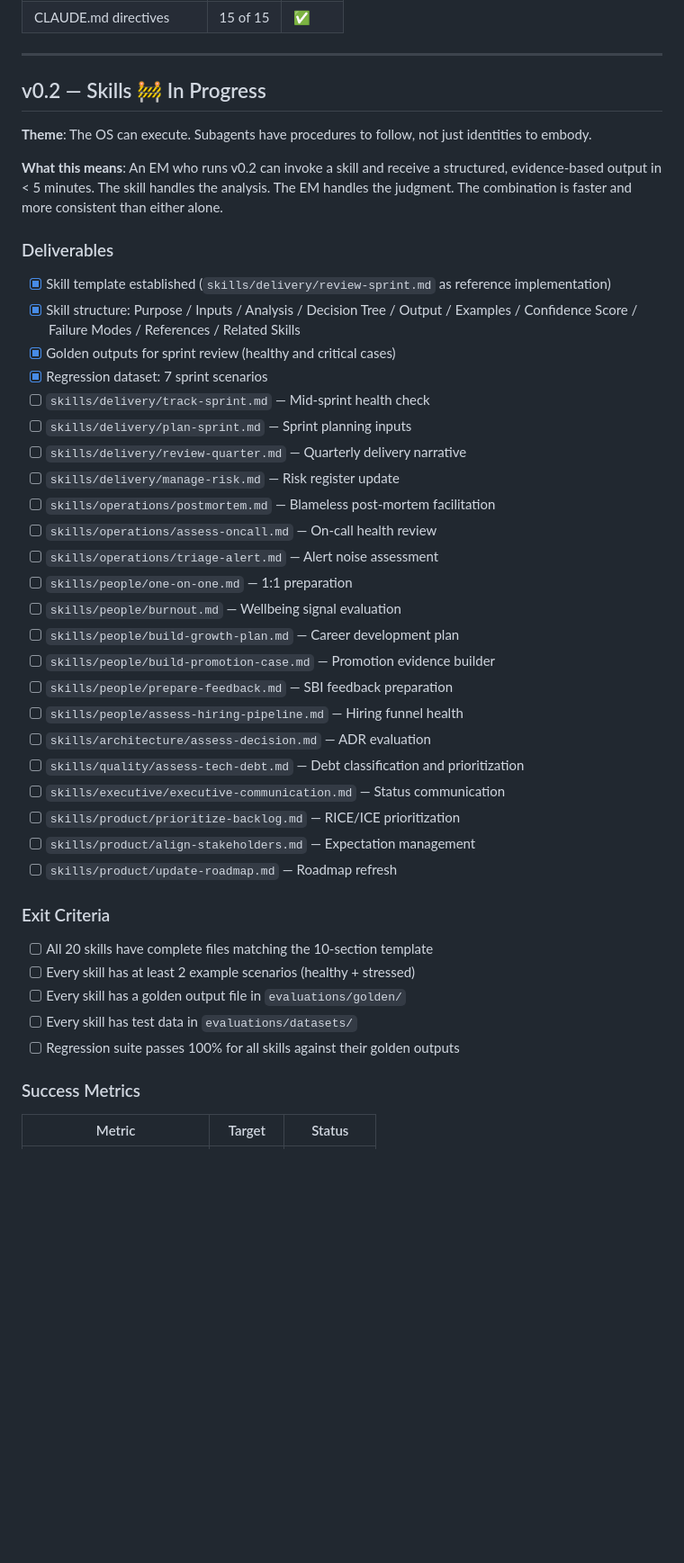
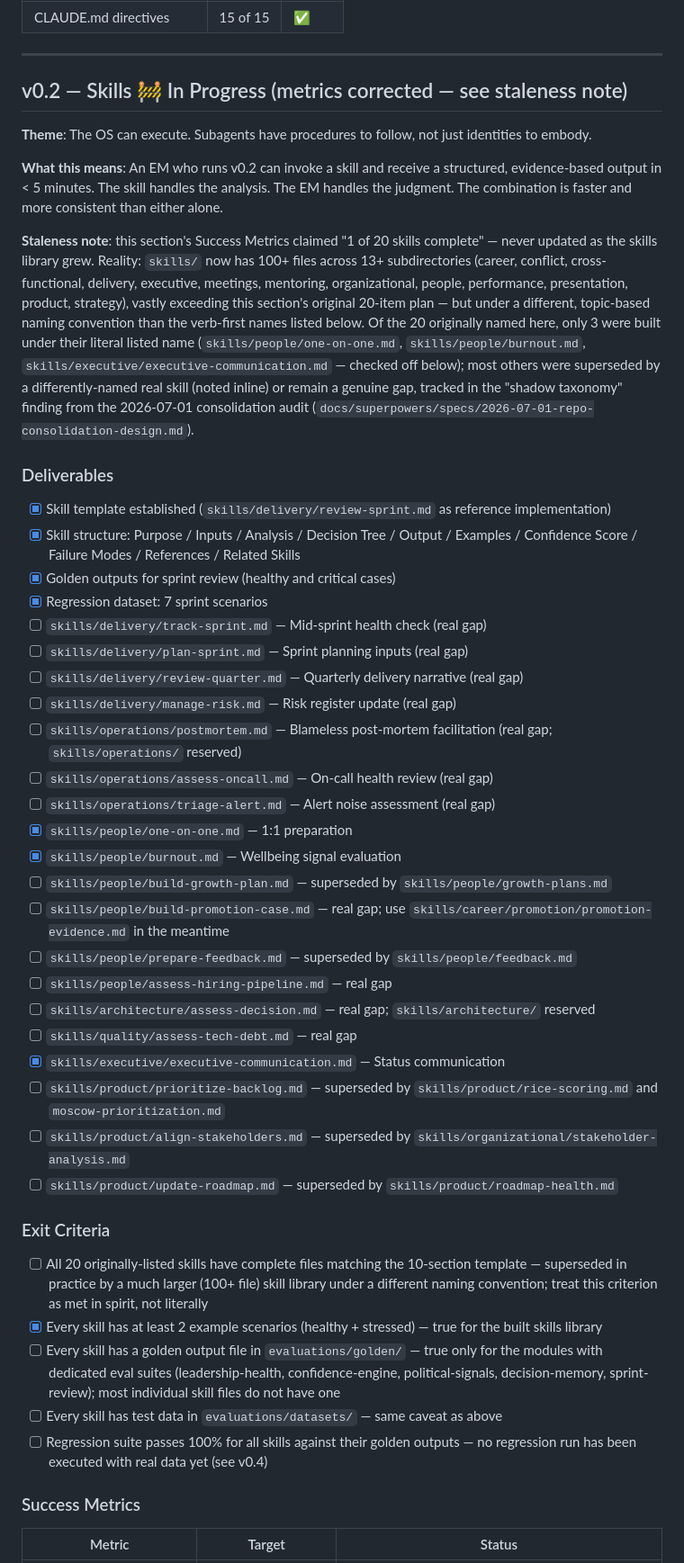
Before and after one commit to arifazim/LeadershipOS, a Markdown page: ROADMAP.md, the part around one of its changes. Shown at 90% size. Rendered like a GitHub page; blank space fills up the shorter version.

Commit message:
Sub-project L: fix ROADMAP.md v0.2 stale metrics
v0.2's Success Metrics claimed "1 of 20 skills complete" against a
reality of 100+ skill files across 13+ subdirectories -- never
updated as the library grew under a different, topic-based naming
convention than the verb-first names originally planned. Adds a
staleness note (matching v0.5's self-disclosed pattern), checks off
the 3 items actually built under their literal name, annotates the
rest as either superseded-by-a-differently-named-real-skill or a
genuine gap (cross-referencing the shadow-taxonomy finding from the
2026-07-01 consolidation audit), and corrects the Success Metrics
table and the v1.0 Production Definition of Done's coverage item to
reference the real library instead of the stale 20-item count.

Co-Authored-By: Claude Sonnet 5 <noreply@anthropic.com>

```diff
--- a/ROADMAP.md
+++ b/ROADMAP.md
@@ -54,11 +54,13 @@ v1.0  Production        ░░░░░░░░░░░░░░░░░░
 
 ---
 
-## v0.2 — Skills 🚧 In Progress
+## v0.2 — Skills 🚧 In Progress (metrics corrected — see staleness note)
 
 **Theme**: The OS can execute. Subagents have procedures to follow, not just identities to embody.
 
 **What this means**: An EM who runs v0.2 can invoke a skill and receive a structured, evidence-based output in < 5 minutes. The skill handles the analysis. The EM handles the judgment. The combination is faster and more consistent than either alone.
+
+**Staleness note**: this section's Success Metrics claimed "1 of 20 skills complete" — never updated as the skills library grew. Reality: `skills/` now has 100+ files across 13+ subdirectories (career, conflict, cross-functional, delivery, executive, meetings, mentoring, organizational, people, performance, presentation, product, strategy), vastly exceeding this section's original 20-item plan — but under a different, topic-based naming convention than the verb-first names listed below. Of the 20 originally named here, only 3 were built under their literal listed name (`skills/people/one-on-one.md`, `skills/people/burnout.md`, `skills/executive/executive-communication.md` — checked off below); most others were superseded by a differently-named real skill (noted inline) or remain a genuine gap, tracked in the "shadow taxonomy" finding from the 2026-07-01 consolidation audit (`docs/superpowers/specs/2026-07-01-repo-consolidation-design.md`).
 
 ### Deliverables
 
@@ -66,33 +68,33 @@ v1.0  Production        ░░░░░░░░░░░░░░░░░░
 - [x] Skill structure: Purpose / Inputs / Analysis / Decision Tree / Output / Examples / Confidence Score / Failure Modes / References / Related Skills
 - [x] Golden outputs for sprint review (healthy and critical cases)
 - [x] Regression dataset: 7 sprint scenarios
-- [ ] `skills/delivery/track-sprint.md` — Mid-sprint health check
-- [ ] `skills/delivery/plan-sprint.md` — Sprint planning inputs
-- [ ] `skills/delivery/review-quarter.md` — Quarterly delivery narrative
-- [ ] `skills/delivery/manage-risk.md` — Risk register update
-- [ ] `skills/operations/postmortem.md` — Blameless post-mortem facilitation
-- [ ] `skills/operations/assess-oncall.md` — On-call health review
-- [ ] `skills/operations/triage-alert.md` — Alert noise assessment
-- [ ] `skills/people/one-on-one.md` — 1:1 preparation
-- [ ] `skills/people/burnout.md` — Wellbeing signal evaluation
-- [ ] `skills/people/build-growth-plan.md` — Career development plan
-- [ ] `skills/people/build-promotion-case.md` — Promotion evidence builder
-- [ ] `skills/people/prepare-feedback.md` — SBI feedback preparation
-- [ ] `skills/people/assess-hiring-pipeline.md` — Hiring funnel health
-- [ ] `skills/architecture/assess-decision.md` — ADR evaluation
-- [ ] `skills/quality/assess-tech-debt.md` — Debt classification and prioritization
-- [ ] `skills/executive/executive-communication.md` — Status communication
-- [ ] `skills/product/prioritize-backlog.md` — RICE/ICE prioritization
-- [ ] `skills/product/align-stakeholders.md` — Expectation management
-- [ ] `skills/product/update-roadmap.md` — Roadmap refresh
+- [ ] `skills/delivery/track-sprint.md` — Mid-sprint health check (real gap)
+- [ ] `skills/delivery/plan-sprint.md` — Sprint planning inputs (real gap)
+- [ ] `skills/delivery/review-quarter.md` — Quarterly delivery narrative (real gap)
+- [ ] `skills/delivery/manage-risk.md` — Risk register update (real gap)
+- [ ] `skills/operations/postmortem.md` — Blameless post-mortem facilitation (real gap; `skills/operations/` reserved)
+- [ ] `skills/operations/assess-oncall.md` — On-call health review (real gap)
+- [ ] `skills/operations/triage-alert.md` — Alert noise assessment (real gap)
+- [x] `skills/people/one-on-one.md` — 1:1 preparation
+- [x] `skills/people/burnout.md` — Wellbeing signal evaluation
+- [ ] `skills/people/build-growth-plan.md` — superseded by `skills/people/growth-plans.md`
+- [ ] `skills/people/build-promotion-case.md` — real gap; use `skills/career/promotion/promotion-evidence.md` in the meantime
+- [ ] `skills/people/prepare-feedback.md` — superseded by `skills/people/feedback.md`
+- [ ] `skills/people/assess-hiring-pipeline.md` — real gap
+- [ ] `skills/architecture/assess-decision.md` — real gap; `skills/architecture/` reserved
+- [ ] `skills/quality/assess-tech-debt.md` — real gap
+- [x] `skills/executive/executive-communication.md` — Status communication
+- [ ] `skills/product/prioritize-backlog.md` — superseded by `skills/product/rice-scoring.md` and `moscow-prioritization.md`
+- [ ] `skills/product/align-stakeholders.md` — superseded by `skills/organizational/stakeholder-analysis.md`
+- [ ] `skills/product/update-roadmap.md` — superseded by `skills/product/roadmap-health.md`
 
 ### Exit Criteria
 
-- [ ] All 20 skills have complete files matching the 10-section template
-- [ ] Every skill has at least 2 example scenarios (healthy + stressed)
-- [ ] Every skill has a golden output file in `evaluations/golden/`
-- [ ] Every skill has test data in `evaluations/datasets/`
-- [ ] Regression suite passes 100% for all skills against their golden outputs
+- [ ] All 20 originally-listed skills have complete files matching the 10-section template — superseded in practice by a much larger (100+ file) skill library under a different naming convention; treat this criterion as met in spirit, not literally
+- [x] Every skill has at least 2 example scenarios (healthy + stressed) — true for the built skills library
+- [ ] Every skill has a golden output file in `evaluations/golden/` — true only for the modules with dedicated eval suites (leadership-health, confidence-engine, political-signals, decision-memory, sprint-review); most individual skill files do not have one
+- [ ] Every skill has test data in `evaluations/datasets/` — same caveat as above
+- [ ] Regression suite passes 100% for all skills against their golden outputs — no regression run has been executed with real data yet (see v0.4)
 
 ### Success Metrics
 
```
Also changed, not shown: other parts of ROADMAP.md (+4 -4 lines).
